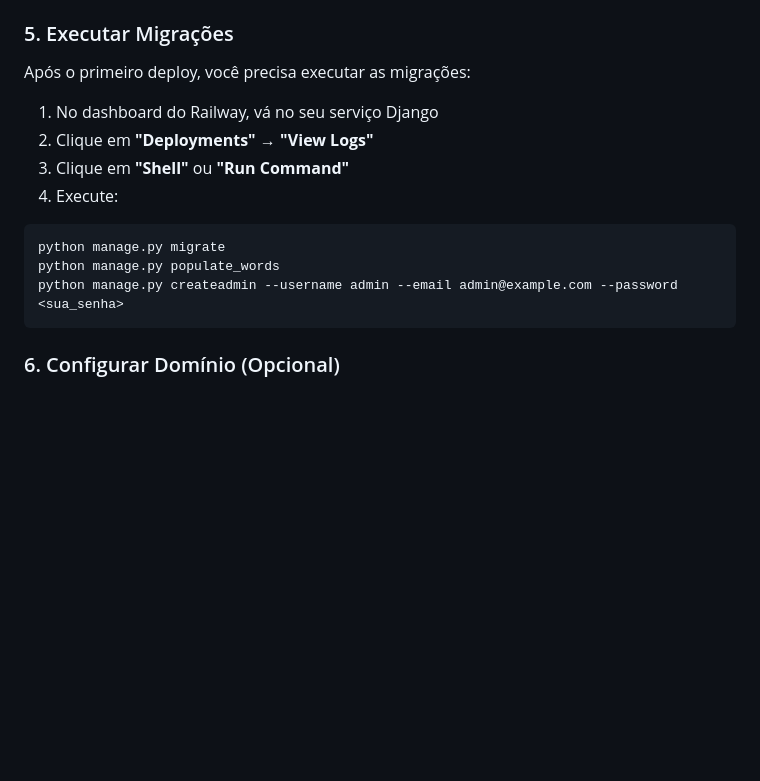
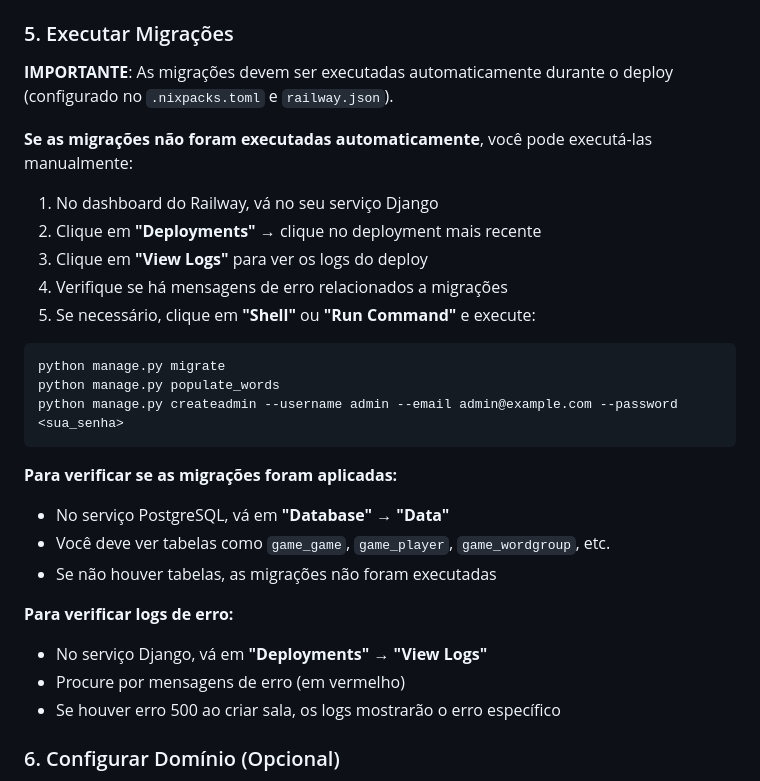
Before and after one commit to kstielfps/VATImposter, a Markdown page: RAILWAY_DEPLOY.md, the part around the change. Rendered like a GitHub page; blank space fills up the shorter version.

Commit message:
Update Railway deployment guide with migration troubleshooting

````diff
--- a/RAILWAY_DEPLOY.md
+++ b/RAILWAY_DEPLOY.md
@@ -57,17 +57,30 @@ Railway deve detectar automaticamente, mas verifique:
 
 ### 5. Executar Migrações
 
-Após o primeiro deploy, você precisa executar as migrações:
+**IMPORTANTE**: As migrações devem ser executadas automaticamente durante o deploy (configurado no `.nixpacks.toml` e `railway.json`).
+
+**Se as migrações não foram executadas automaticamente**, você pode executá-las manualmente:
 
 1. No dashboard do Railway, vá no seu serviço Django
-2. Clique em **"Deployments"** → **"View Logs"**
-3. Clique em **"Shell"** ou **"Run Command"**
-4. Execute:
+2. Clique em **"Deployments"** → clique no deployment mais recente
+3. Clique em **"View Logs"** para ver os logs do deploy
+4. Verifique se há mensagens de erro relacionados a migrações
+5. Se necessário, clique em **"Shell"** ou **"Run Command"** e execute:
 ```bash
 python manage.py migrate
 python manage.py populate_words
 python manage.py createadmin --username admin --email admin@example.com --password <sua_senha>
 ```
+
+**Para verificar se as migrações foram aplicadas:**
+- No serviço PostgreSQL, vá em **"Database"** → **"Data"**
+- Você deve ver tabelas como `game_game`, `game_player`, `game_wordgroup`, etc.
+- Se não houver tabelas, as migrações não foram executadas
+
+**Para verificar logs de erro:**
+- No serviço Django, vá em **"Deployments"** → **"View Logs"**
+- Procure por mensagens de erro (em vermelho)
+- Se houver erro 500 ao criar sala, os logs mostrarão o erro específico
 
 ### 6. Configurar Domínio (Opcional)
 
````
